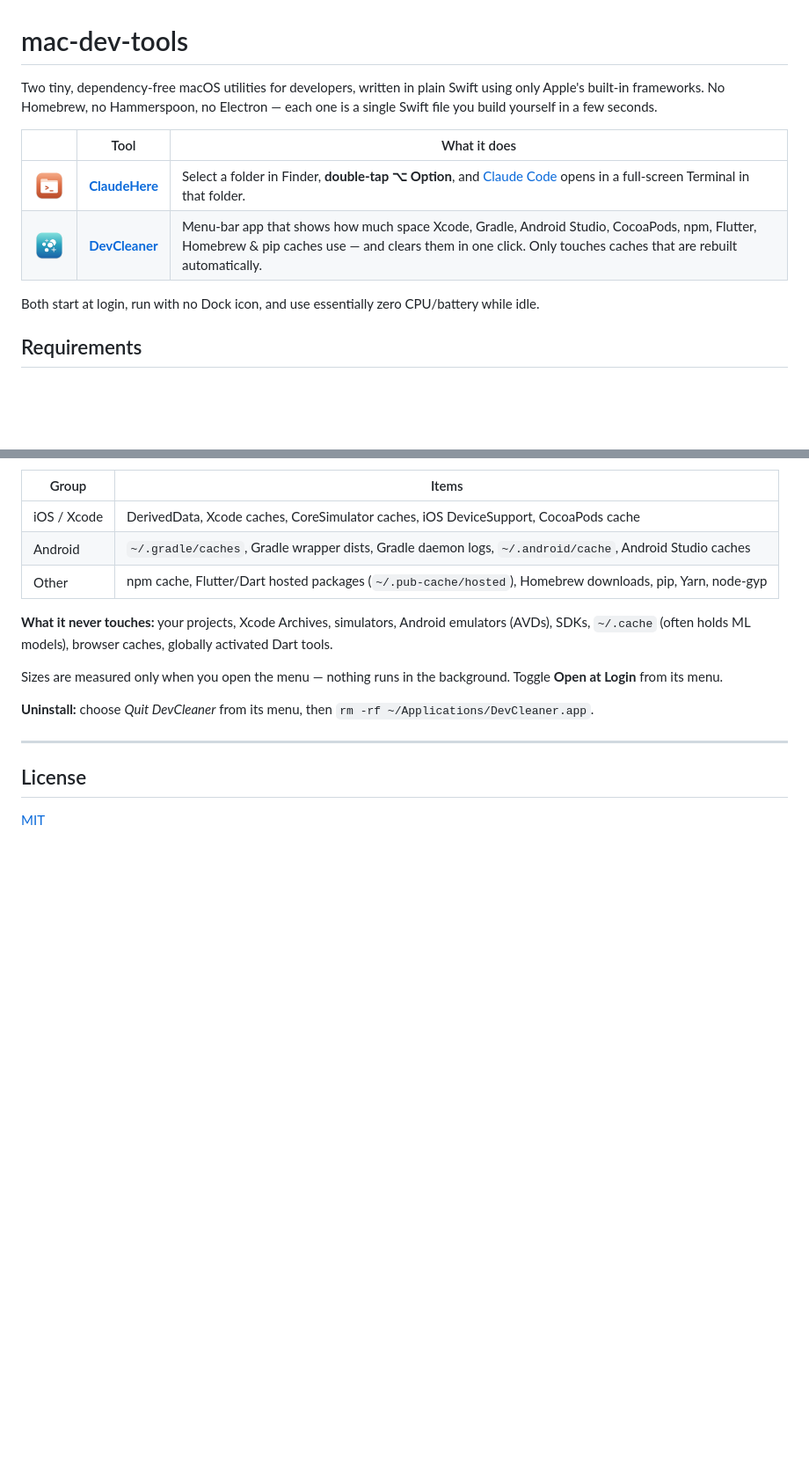
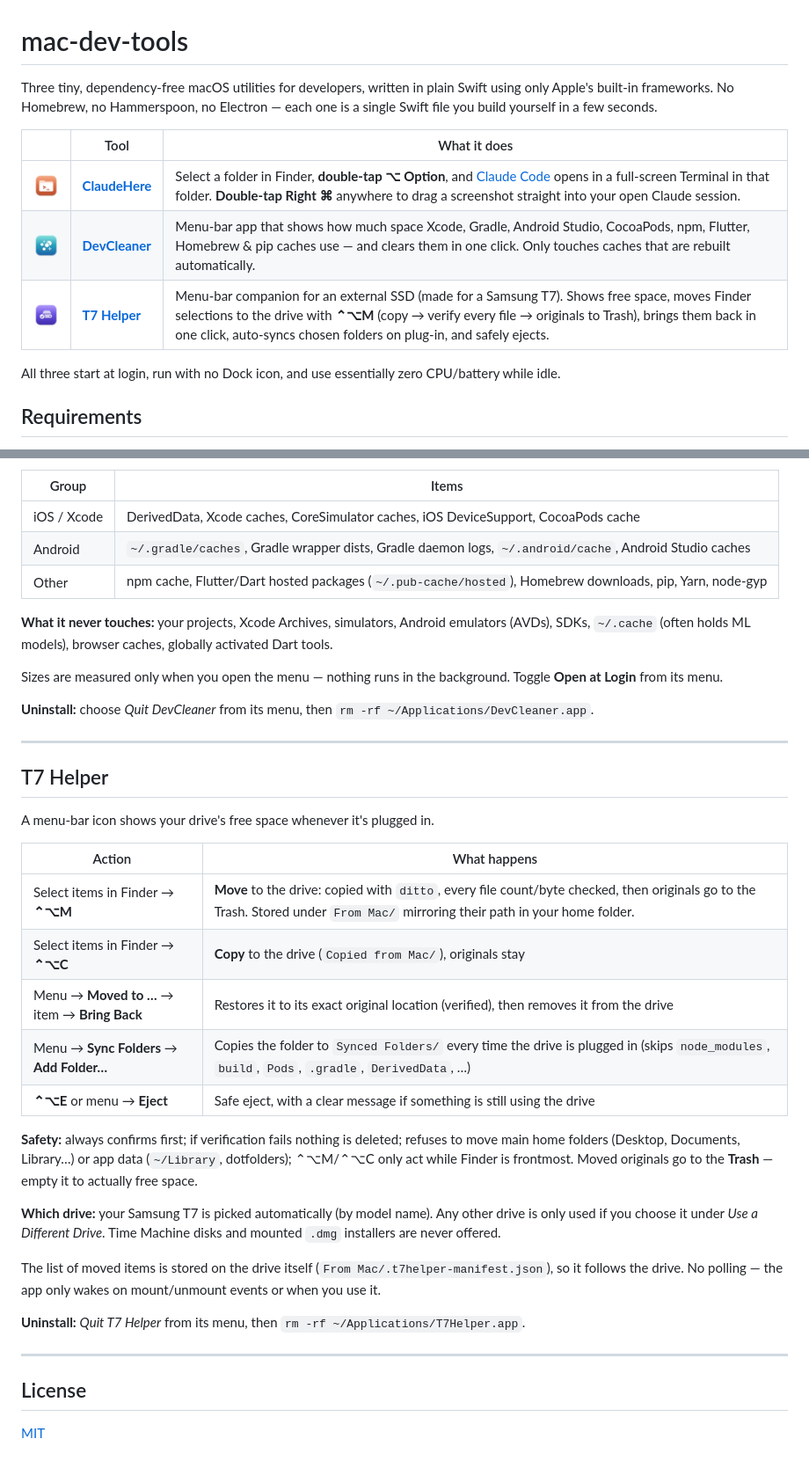
Before and after one commit to pulket/mac-dev-tools, a Markdown page: README.md, 2 parts joined by grey strips. Shown at 88% size. Drawn GitHub-style; pictures changed too: assets/t7-helper-icon.png (added); blank space fills up the shorter version.

```diff
--- a/README.md
+++ b/README.md
@@ -1,13 +1,14 @@
 # mac-dev-tools
 
-Two tiny, dependency-free macOS utilities for developers, written in plain Swift using only Apple's built-in frameworks. No Homebrew, no Hammerspoon, no Electron — each one is a single Swift file you build yourself in a few seconds.
+Three tiny, dependency-free macOS utilities for developers, written in plain Swift using only Apple's built-in frameworks. No Homebrew, no Hammerspoon, no Electron — each one is a single Swift file you build yourself in a few seconds.
 
 | | Tool | What it does |
 |---|---|---|
-| <img src="assets/claude-here-icon.png" width="80"> | **[ClaudeHere](claude-here/)** | Select a folder in Finder, **double-tap ⌥ Option**, and [Claude Code](https://claude.com/claude-code) opens in a full-screen Terminal in that folder. |
+| <img src="assets/claude-here-icon.png" width="80"> | **[ClaudeHere](claude-here/)** | Select a folder in Finder, **double-tap ⌥ Option**, and [Claude Code](https://claude.com/claude-code) opens in a full-screen Terminal in that folder. **Double-tap Right ⌘** anywhere to drag a screenshot straight into your open Claude session. |
 | <img src="assets/dev-cleaner-icon.png" width="80"> | **[DevCleaner](dev-cleaner/)** | Menu-bar app that shows how much space Xcode, Gradle, Android Studio, CocoaPods, npm, Flutter, Homebrew & pip caches use — and clears them in one click. Only touches caches that are rebuilt automatically. |
+| <img src="assets/t7-helper-icon.png" width="80"> | **[T7 Helper](t7-helper/)** | Menu-bar companion for an external SSD (made for a Samsung T7). Shows free space, moves Finder selections to the drive with **⌃⌥M** (copy → verify every file → originals to Trash), brings them back in one click, auto-syncs chosen folders on plug-in, and safely ejects. |
 
-Both start at login, run with no Dock icon, and use essentially zero CPU/battery while idle.
+All three start at login, run with no Dock icon, and use essentially zero CPU/battery while idle.
 
 ## Requirements
 
@@ -82,6 +87,28 @@ Sizes are measured only when you open the menu — nothing runs in the backgroun
 
 ---
 
+## T7 Helper
+
+A menu-bar icon shows your drive's free space whenever it's plugged in.
+
+| Action | What happens |
+|---|---|
+| Select items in Finder → **⌃⌥M** | **Move** to the drive: copied with `ditto`, every file count/byte checked, then originals go to the Trash. Stored under `From Mac/` mirroring their path in your home folder. |
+| Select items in Finder → **⌃⌥C** | **Copy** to the drive (`Copied from Mac/`), originals stay |
+| Menu → **Moved to …** → item → **Bring Back** | Restores it to its exact original location (verified), then removes it from the drive |
+| Menu → **Sync Folders** → **Add Folder…** | Copies the folder to `Synced Folders/` every time the drive is plugged in (skips `node_modules`, `build`, `Pods`, `.gradle`, `DerivedData`, …) |
+| **⌃⌥E** or menu → **Eject** | Safe eject, with a clear message if something is still using the drive |
+
+**Safety:** always confirms first; if verification fails nothing is deleted; refuses to move main home folders (Desktop, Documents, Library…) or app data (`~/Library`, dotfolders); ⌃⌥M/⌃⌥C only act while Finder is frontmost. Moved originals go to the **Trash** — empty it to actually free space.
+
+**Which drive:** your Samsung T7 is picked automatically (by model name). Any other drive is only used if you choose it under *Use a Different Drive*. Time Machine disks and mounted `.dmg` installers are never offered.
+
+The list of moved items is stored on the drive itself (`From Mac/.t7helper-manifest.json`), so it follows the drive. No polling — the app only wakes on mount/unmount events or when you use it.
+
+**Uninstall:** *Quit T7 Helper* from its menu, then `rm -rf ~/Applications/T7Helper.app`.
+
+---
+
 ## License
 
 [MIT](LICENSE)
```
Also changed, not shown: other parts of README.md (+8 -4 lines), 5 other files.
